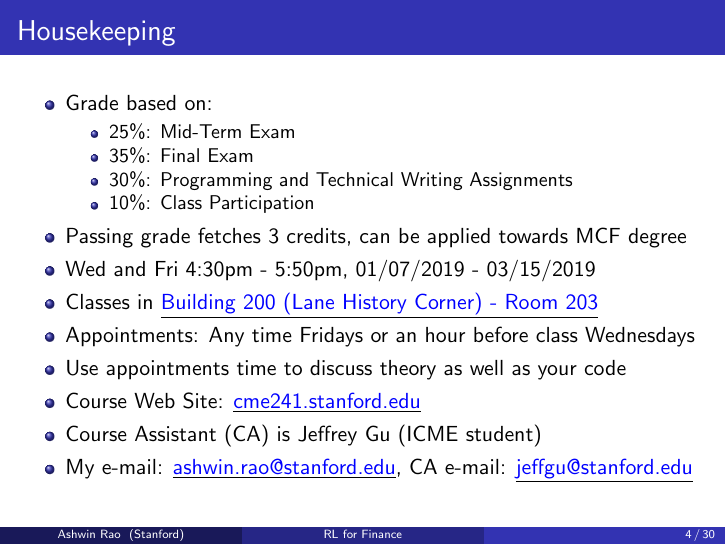
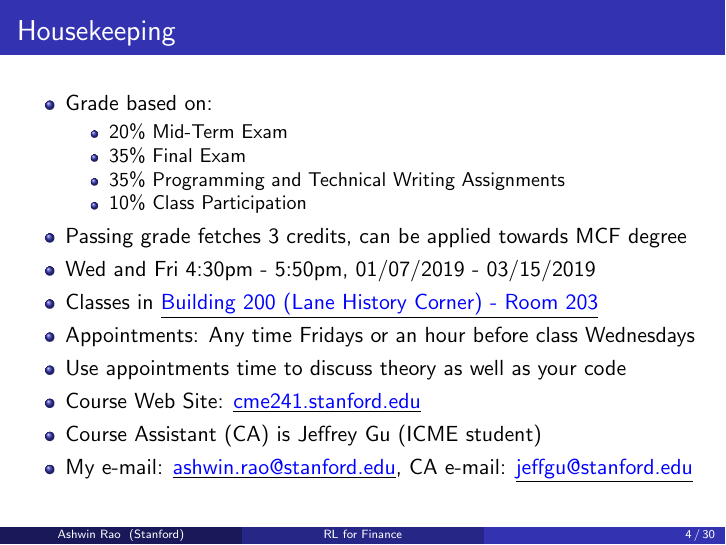
Before and after one commit to coverdrive/technical-documents, LaTeX slides (finance/cme241/Stanford-CME241.tex): page 4 of 30. Compiled offline with pdfLaTeX.

Commit message:
small fixes

```diff
--- a/finance/cme241/Stanford-CME241.tex
+++ b/finance/cme241/Stanford-CME241.tex
@@ -156,10 +156,10 @@
 \begin{itemize}[<+->]
 \item Grade based on:
 \begin{itemize}
-\item 25\%: Mid-Term Exam
-\item 35\%: Final Exam
-\item 30\%: Programming and Technical Writing Assignments
-\item 10\%: Class Participation
+\item 20\% Mid-Term Exam
+\item 35\% Final Exam
+\item 35\% Programming and Technical Writing Assignments
+\item 10\% Class Participation
 \end{itemize}
 \item Passing grade fetches 3 credits, can be applied towards MCF degree
 \item Wed and Fri 4:30pm - 5:50pm, 01/07/2019 - 03/15/2019
```
Also changed, not shown: finance/cme241/Stanford-CME241.pdf, 1 other file.
